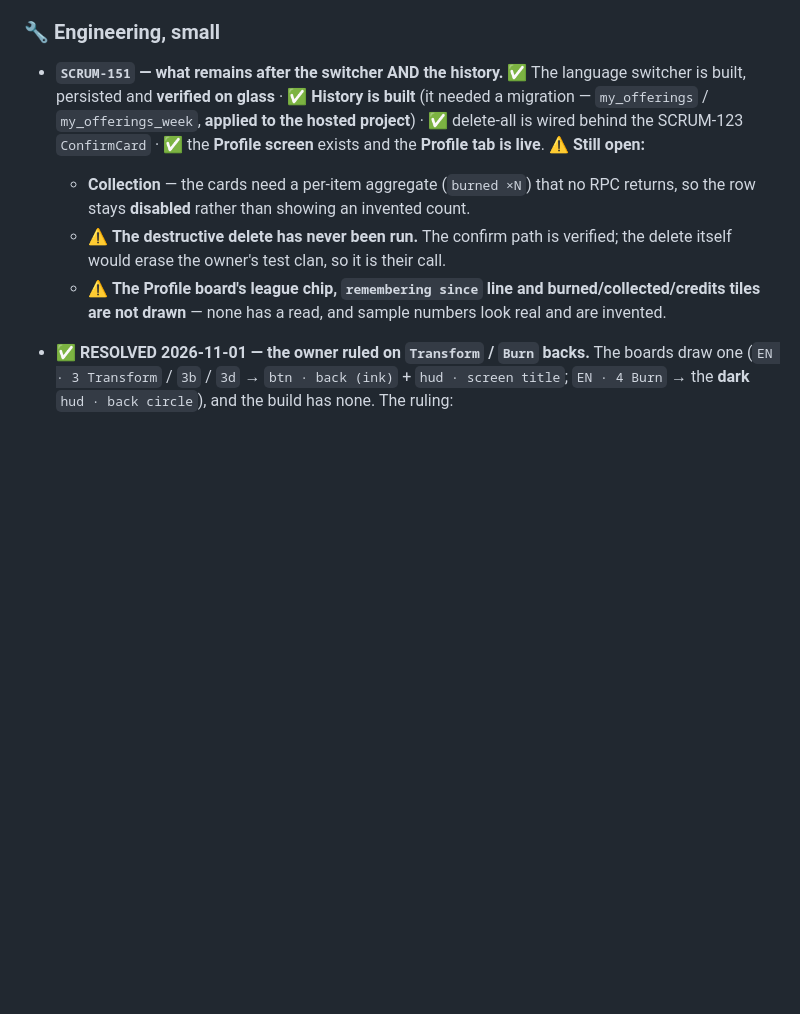
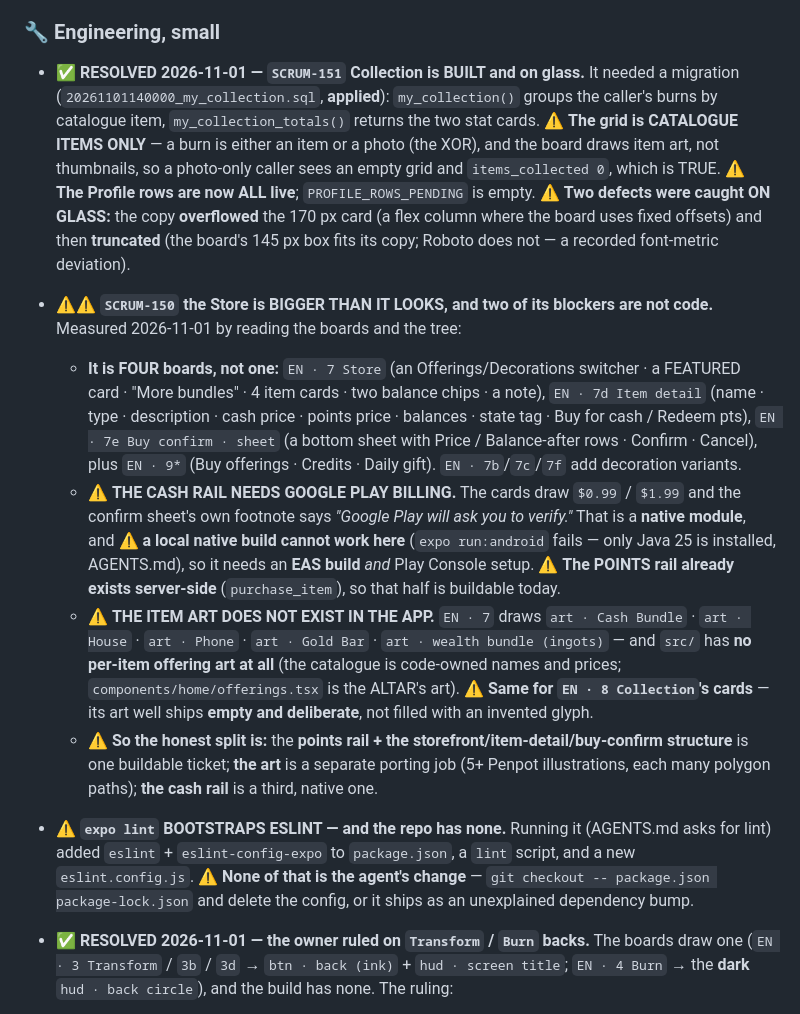
Before and after one commit to HAJIWEE/JossPaperAR, a Markdown page: follow-up-items.md, the part around the change. Drawn GitHub-style; blank space fills up the shorter version.

Commit message:
docs(collection): record Collection's close and the Store's real scope
The Store is FOUR boards, not one; its cash rail needs Google Play Billing
(a native module, and a local native build cannot work here - Java 25), and
NONE of its item art exists in the app. The points rail already exists
server-side, so that half is buildable today. Also records that expo lint
bootstraps ESLint into a repo that has none.

```diff
--- a/follow-up-items.md
+++ b/follow-up-items.md
@@ -320,17 +320,39 @@
 
 ### 🔧 Engineering, small
 
-- **`SCRUM-151` — what remains after the switcher AND the history.** ✅ The language switcher is
-  built, persisted and **verified on glass** · ✅ **History is built** (it needed a migration —
-  `my_offerings` / `my_offerings_week`, **applied to the hosted project**) · ✅ delete-all is wired
-  behind the SCRUM-123 `ConfirmCard` · ✅ the **Profile screen** exists and the **Profile tab is
-  live**. ⚠️ **Still open:**
-  - **Collection** — the cards need a per-item aggregate (`burned ×N`) that no RPC returns, so the
-    row stays **disabled** rather than showing an invented count.
-  - ⚠️ **The destructive delete has never been run.** The confirm path is verified; the delete itself
-    would erase the owner's test clan, so it is their call.
-  - ⚠️ **The Profile board's league chip, `remembering since` line and burned/collected/credits
-    tiles are not drawn** — none has a read, and sample numbers look real and are invented.
+- ✅ **RESOLVED 2026-11-01 — `SCRUM-151` Collection is BUILT and on glass.** It needed a migration
+  (`20261101140000_my_collection.sql`, **applied**): `my_collection()` groups the caller's burns by
+  catalogue item, `my_collection_totals()` returns the two stat cards. ⚠️ **The grid is CATALOGUE
+  ITEMS ONLY** — a burn is either an item or a photo (the XOR), and the board draws item art, not
+  thumbnails, so a photo-only caller sees an empty grid and `items_collected 0`, which is TRUE.
+  ⚠️ **The Profile rows are now ALL live**; `PROFILE_ROWS_PENDING` is empty.
+  ⚠️ **Two defects were caught ON GLASS:** the copy **overflowed** the 170 px card (a flex column where
+  the board uses fixed offsets) and then **truncated** (the board's 145 px box fits its copy; Roboto
+  does not — a recorded font-metric deviation).
+- ⚠️⚠️ **`SCRUM-150` the Store is BIGGER THAN IT LOOKS, and two of its blockers are not code.**
+  Measured 2026-11-01 by reading the boards and the tree:
+  - **It is FOUR boards, not one:** `EN · 7 Store` (an Offerings/Decorations switcher · a FEATURED
+    card · "More bundles" · 4 item cards · two balance chips · a note), `EN · 7d Item detail` (name ·
+    type · description · cash price · points price · balances · state tag · Buy for cash / Redeem pts),
+    `EN · 7e Buy confirm · sheet` (a bottom sheet with Price / Balance-after rows · Confirm · Cancel),
+    plus `EN · 9*` (Buy offerings · Credits · Daily gift). `EN · 7b`/`7c`/`7f` add decoration variants.
+  - ⚠️ **THE CASH RAIL NEEDS GOOGLE PLAY BILLING.** The cards draw `$0.99` / `$1.99` and the confirm
+    sheet's own footnote says *"Google Play will ask you to verify."* That is a **native module**, and
+    ⚠️ **a local native build cannot work here** (`expo run:android` fails — only Java 25 is
+    installed, AGENTS.md), so it needs an **EAS build** *and* Play Console setup. ⚠️ **The POINTS rail
+    already exists server-side** (`purchase_item`), so that half is buildable today.
+  - ⚠️ **THE ITEM ART DOES NOT EXIST IN THE APP.** `EN · 7` draws `art · Cash Bundle` · `art · House` ·
+    `art · Phone` · `art · Gold Bar` · `art · wealth bundle (ingots)` — and `src/` has **no per-item
+    offering art at all** (the catalogue is code-owned names and prices; `components/home/offerings.tsx`
+    is the ALTAR's art). ⚠️ **Same for `EN · 8 Collection`'s cards** — its art well ships **empty and
+    deliberate**, not filled with an invented glyph.
+  - ⚠️ **So the honest split is:** the **points rail + the storefront/item-detail/buy-confirm
+    structure** is one buildable ticket; **the art** is a separate porting job (5+ Penpot
+    illustrations, each many polygon paths); **the cash rail** is a third, native one.
+- ⚠️ **`expo lint` BOOTSTRAPS ESLINT — and the repo has none.** Running it (AGENTS.md asks for lint)
+  added `eslint` + `eslint-config-expo` to `package.json`, a `lint` script, and a new
+  `eslint.config.js`. ⚠️ **None of that is the agent's change** — `git checkout -- package.json
+  package-lock.json` and delete the config, or it ships as an unexplained dependency bump.
 - ✅ **RESOLVED 2026-11-01 — the owner ruled on `Transform` / `Burn` backs.** The boards draw one
   (`EN · 3 Transform` / `3b` / `3d` → `btn · back (ink)` + `hud · screen title`; `EN · 4 Burn` → the
   **dark** `hud · back circle`), and the build has none. The ruling:
```
